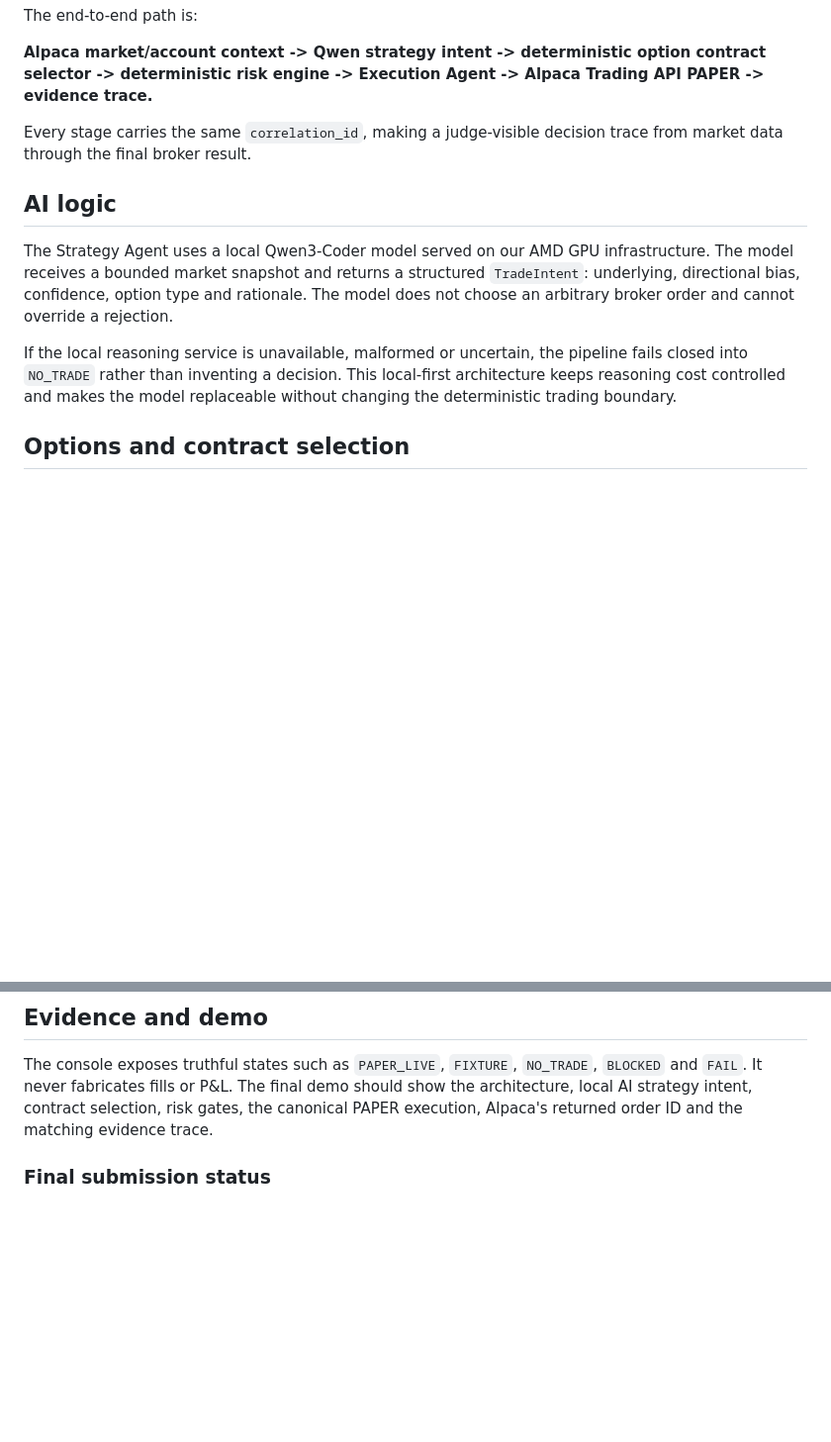
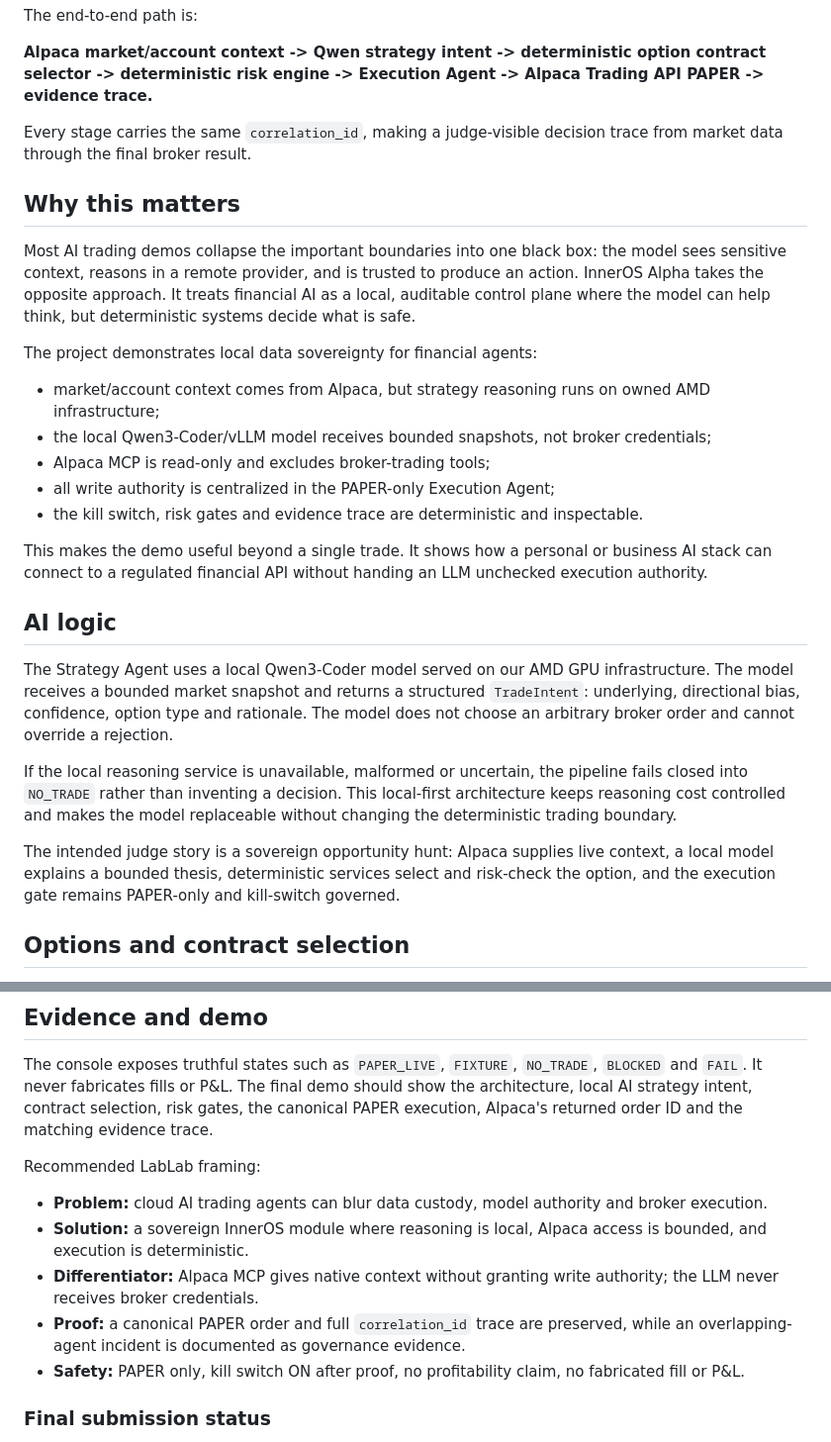
Before and after one commit to Rafa-Innerchispa/inneros-alpha-alpaca, a Markdown page: docs/SUBMISSION_WRITEUP.md, 2 parts joined by grey strips. Shown at 99% size. Rendered like a GitHub page; blank space fills up the shorter version.

```diff
--- a/docs/SUBMISSION_WRITEUP.md
+++ b/docs/SUBMISSION_WRITEUP.md
@@ -10,11 +10,27 @@ The end-to-end path is:
 
 Every stage carries the same `correlation_id`, making a judge-visible decision trace from market data through the final broker result.
 
+## Why this matters
+
+Most AI trading demos collapse the important boundaries into one black box: the model sees sensitive context, reasons in a remote provider, and is trusted to produce an action. InnerOS Alpha takes the opposite approach. It treats financial AI as a local, auditable control plane where the model can help think, but deterministic systems decide what is safe.
+
+The project demonstrates local data sovereignty for financial agents:
+
+- market/account context comes from Alpaca, but strategy reasoning runs on owned AMD infrastructure;
+- the local Qwen3-Coder/vLLM model receives bounded snapshots, not broker credentials;
+- Alpaca MCP is read-only and excludes broker-trading tools;
+- all write authority is centralized in the PAPER-only Execution Agent;
+- the kill switch, risk gates and evidence trace are deterministic and inspectable.
+
+This makes the demo useful beyond a single trade. It shows how a personal or business AI stack can connect to a regulated financial API without handing an LLM unchecked execution authority.
+
 ## AI logic
 
 The Strategy Agent uses a local Qwen3-Coder model served on our AMD GPU infrastructure. The model receives a bounded market snapshot and returns a structured `TradeIntent`: underlying, directional bias, confidence, option type and rationale. The model does not choose an arbitrary broker order and cannot override a rejection.
 
 If the local reasoning service is unavailable, malformed or uncertain, the pipeline fails closed into `NO_TRADE` rather than inventing a decision. This local-first architecture keeps reasoning cost controlled and makes the model replaceable without changing the deterministic trading boundary.
+
+The intended judge story is a sovereign opportunity hunt: Alpaca supplies live context, a local model explains a bounded thesis, deterministic services select and risk-check the option, and the execution gate remains PAPER-only and kill-switch governed.
 
 ## Options and contract selection
 
@@ -123,6 +139,14 @@ This incident is retained as truthful evidence of why InnerOS uses RACB reposito
 
 The console exposes truthful states such as `PAPER_LIVE`, `FIXTURE`, `NO_TRADE`, `BLOCKED` and `FAIL`. It never fabricates fills or P&L. The final demo should show the architecture, local AI strategy intent, contract selection, risk gates, the canonical PAPER execution, Alpaca's returned order ID and the matching evidence trace.
 
+Recommended LabLab framing:
+
+- **Problem:** cloud AI trading agents can blur data custody, model authority and broker execution.
+- **Solution:** a sovereign InnerOS module where reasoning is local, Alpaca access is bounded, and execution is deterministic.
+- **Differentiator:** Alpaca MCP gives native context without granting write authority; the LLM never receives broker credentials.
+- **Proof:** a canonical PAPER order and full `correlation_id` trace are preserved, while an overlapping-agent incident is documented as governance evidence.
+- **Safety:** PAPER only, kill switch ON after proof, no profitability claim, no fabricated fill or P&L.
+
 ### Final submission status
 
 - Competition account initial USD 100,000 verification: **VERIFIED**
```
Also changed, not shown: README.md (+19 -0 lines), docs/SOVEREIGNTY_ARCHITECTURE.md (added, +46 -0 lines).
